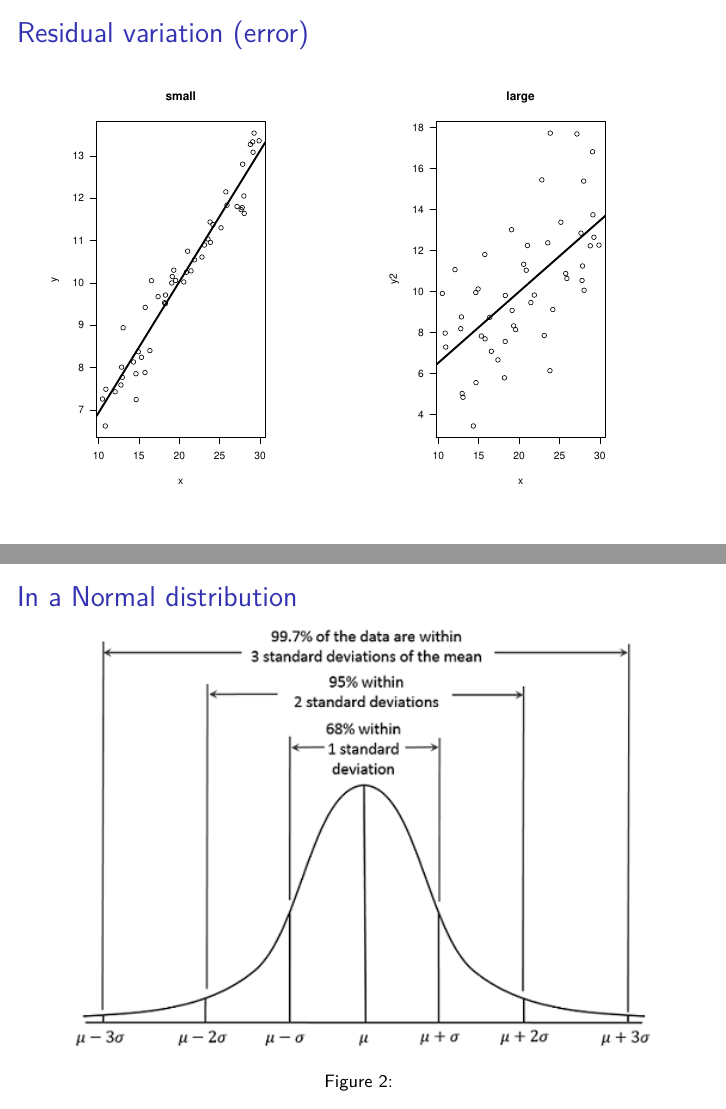
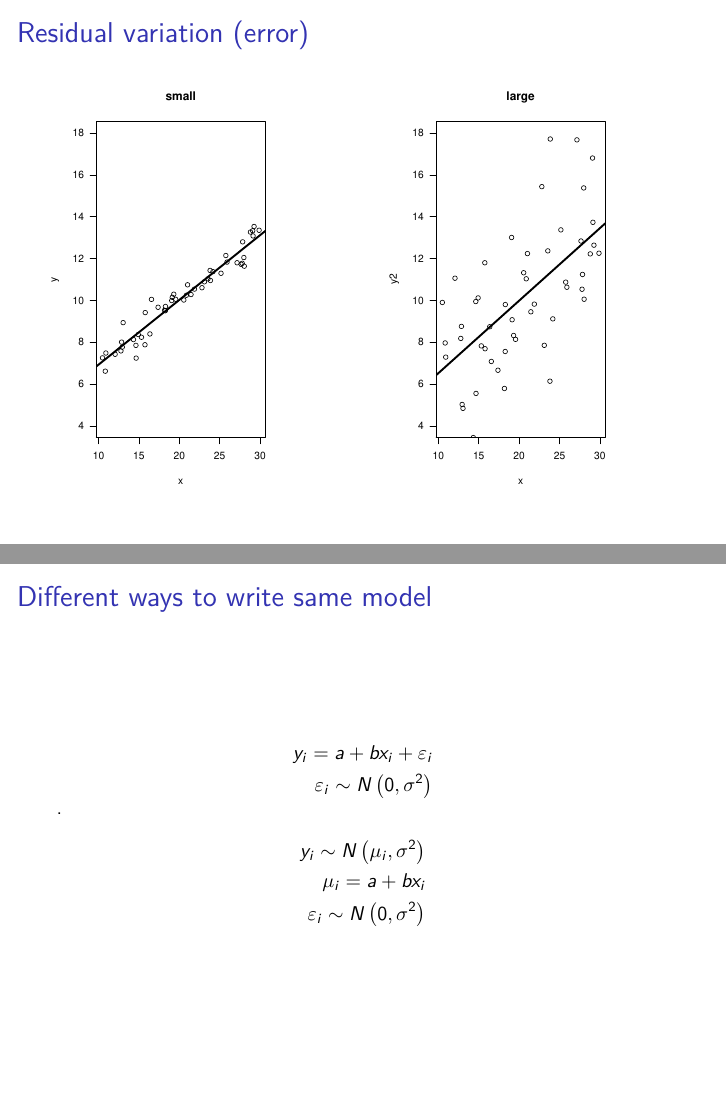
Before and after one commit to Pakillo/LM-GLM-GLMM-intro, an R Markdown document (lm_intro.Rmd): pages 4 and 6 of 6 before the commit and pages 4 and 7 of 7 after it, joined at a grey line. The pictures show the output file lm_intro.pdf that the author committed with the source.

Commit message:
included different model notations
Former-commit-id: b946d965b2ffa63bcc50c09ac3977dd45ab4ac1c

````diff
--- a/lm_intro.Rmd
+++ b/lm_intro.Rmd
@@ -105,7 +105,7 @@ $\varepsilon$ = residuals
 set.seed(123)
 x <- runif(50, 10, 30)
 y <- rnorm(50, 4 + 0.3*x, 0.5)
-plot(x, y, las = 1, main = "small")
+plot(x, y, las = 1, main = "small", ylim = c(4, 18))
 abline(lm(y ~ x), lwd = 3)
 ```
 \endcol
@@ -113,7 +113,7 @@ abline(lm(y ~ x), lwd = 3)
 \begincol
 ```{r large_residuals, echo=FALSE, fig.width=4}
 y2 <- rnorm(50, 4 + 0.3*x, 3)
-plot(x, y2, las = 1, main = "large")
+plot(x, y2, las = 1, main = "large", ylim = c(4, 18))
 abline(lm(y2 ~ x), lwd = 3)
 ```
 \endcol
@@ -143,3 +143,23 @@ Hmisc::labcurve(list(s1, s2, s3), labels=paste("sigma = ", c(2,5,10), sep=""), t
 ## In a Normal distribution
 
 ![](images/gaussian.png)
+
+
+## Different ways to write same model
+
+$$
+  \begin{aligned}
+  y_{i}=a+bx_{i}+\varepsilon _{i} \\
+  \varepsilon _{i}\sim N\left( 0,\sigma^2 \right) \\
+  \end{aligned}
+$$
+
+.
+
+$$
+  \begin{aligned}
+  y_{i} \sim N \left(\mu_{i} , \sigma^2 \right) \\
+  \mu _{i} = a + bx_{i} \\
+  \varepsilon _{i}\sim N\left( 0,\sigma^2 \right) \\
+  \end{aligned}
+$$
````
Also changed, not shown: lm_intro.pdf.
